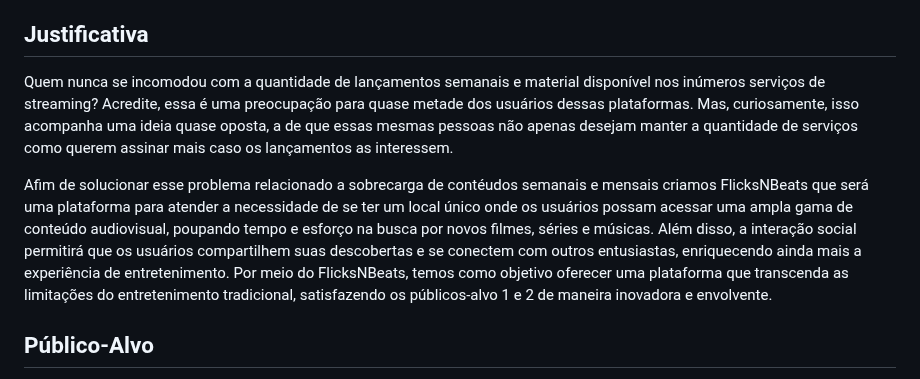
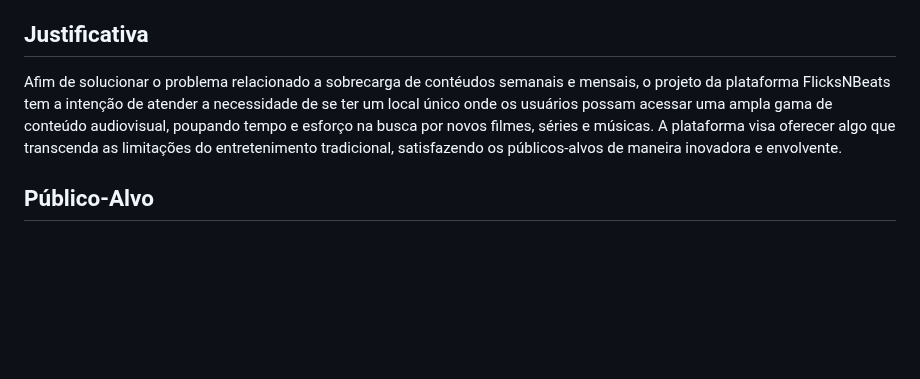
Before and after one commit to ICEI-PUC-Minas-PMV-SI/pmv-si-2023-2-pe1-t1-FlicksNBeats-pmv, a Markdown page: docs/context.md, the part around the change. Rendered like a GitHub page; blank space fills up the shorter version.

Commit message:
Alteração do tópico justificativa do projeto.

```diff
--- a/docs/context.md
+++ b/docs/context.md
@@ -25,9 +25,7 @@ Afim de solucionar o problema de desorganização e a dificuldade em se escolher
 
 ## Justificativa
 
-Quem nunca se incomodou com a quantidade de lançamentos semanais e material disponível nos inúmeros serviços de streaming? Acredite, essa é uma preocupação para quase metade dos usuários dessas plataformas. Mas, curiosamente, isso acompanha uma ideia quase oposta, a de que essas mesmas pessoas não apenas desejam manter a quantidade de serviços como querem assinar mais caso os lançamentos as interessem.
-
-Afim de solucionar esse problema relacionado a sobrecarga de contéudos semanais e mensais criamos FlicksNBeats que será uma plataforma para atender a necessidade de se ter um local único onde os usuários possam acessar uma ampla gama de conteúdo audiovisual, poupando tempo e esforço na busca por novos filmes, séries e músicas. Além disso, a interação social permitirá que os usuários compartilhem suas descobertas e se conectem com outros entusiastas, enriquecendo ainda mais a experiência de entretenimento. Por meio do FlicksNBeats, temos como objetivo oferecer uma plataforma que transcenda as limitações do entretenimento tradicional, satisfazendo os públicos-alvo 1 e 2 de maneira inovadora e envolvente.
+Afim de solucionar o problema relacionado a sobrecarga de contéudos semanais e mensais, o projeto da plataforma FlicksNBeats tem a intenção de atender a necessidade de se ter um local único onde os usuários possam acessar uma ampla gama de conteúdo audiovisual, poupando tempo e esforço na busca por novos filmes, séries e músicas. A plataforma visa oferecer algo que transcenda as limitações do entretenimento tradicional, satisfazendo os públicos-alvos de maneira inovadora e envolvente.
 
 
 ## Público-Alvo
```
